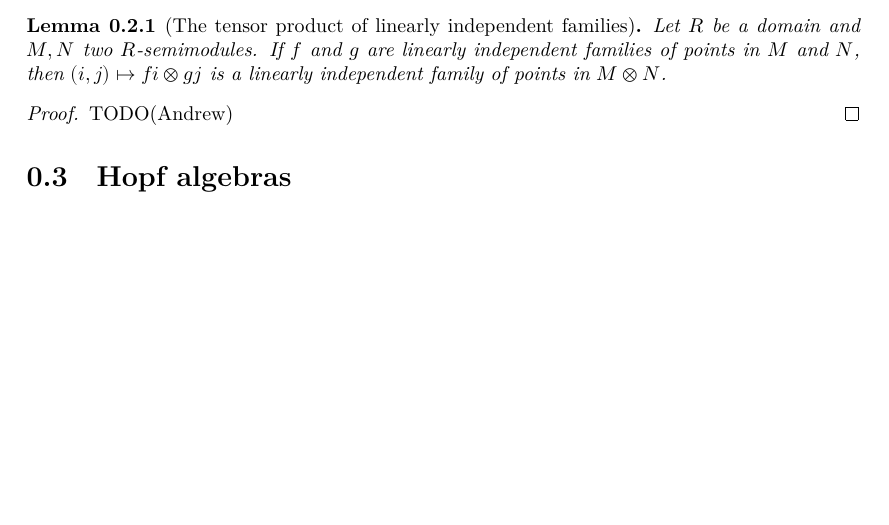
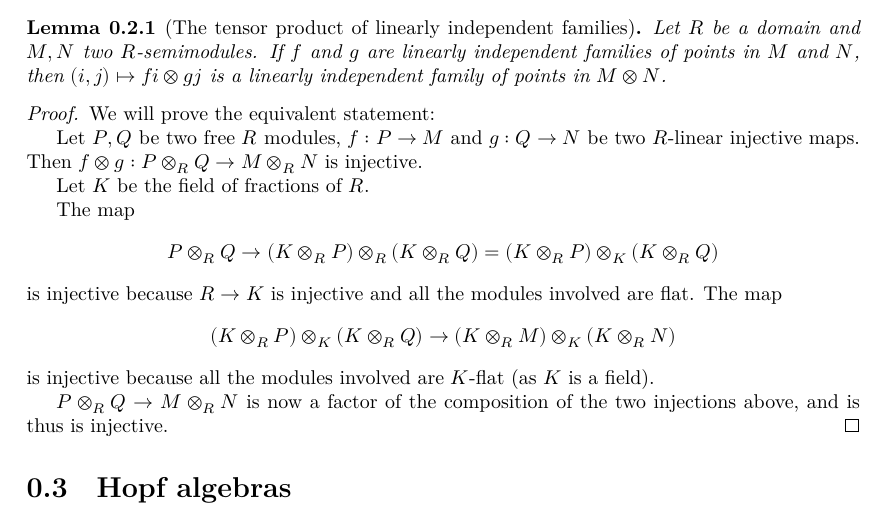
Before and after one commit to YaelDillies/Toric, a LaTeX document (blueprint/src/print.tex, which reads blueprint/src/chapters/00-2-tensor-product.tex): part of page 4 of 19, cut so that both start at the same text, the shorter picture padded with empty space. Compiled offline with XeLaTeX.

Commit message:
Blueprint: Proof of `0-tensor-lin-indep`

```diff
--- a/blueprint/src/chapters/00-2-tensor-product.tex
+++ b/blueprint/src/chapters/00-2-tensor-product.tex
@@ -14,6 +14,19 @@
 \begin{proof}
   \uses{}
   \leanok
+  We will prove the equivalent statement:
 
-  TODO(Andrew)
+  Let $P, Q$ be two free $R$ modules, $f : P \to M$ and $g : Q \to N$ be two $R$-linear injective maps.
+  Then $f \ox g : P \ox_R Q \to M \ox_R N$ is injective.
+
+  Let $K$ be the field of fractions of $R$.
+
+  The map
+  \[ P \ox_R Q \to (K \ox_R P) \ox_R (K \ox_R Q) = (K \ox_R P) \ox_K (K \ox_R Q) \]
+  is injective because $R \to K$ is injective and all the modules involved are flat.
+  The map
+  \[ (K \ox_R P) \ox_K (K \ox_R Q) \to (K \ox_R M) \ox_K (K \ox_R N) \]
+  is injective because all the modules involved are $K$-flat (as $K$ is a field).
+
+  $P \ox_R Q \to M \ox_R N$ is now a factor of the composition of the two injections above, and is thus is injective.
 \end{proof}
```
